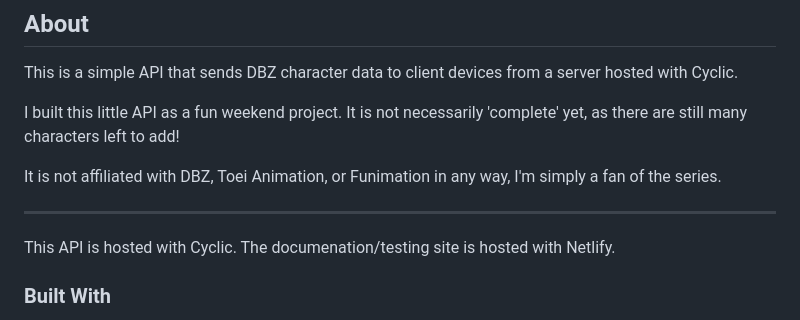
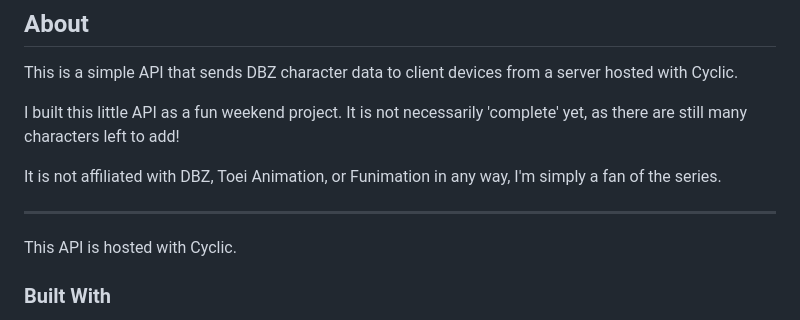
Before and after one commit to RyanShort13110/dbz-api, a Markdown page: README.md, the part around the change printed below. Drawn GitHub-style.

```diff
--- a/README.md
+++ b/README.md
@@ -49,7 +49,7 @@ I built this little API as a fun weekend project. It is not necessarily 'complet
 It is not affiliated with DBZ, Toei Animation, or Funimation in any way, I'm simply a fan of the series.
 
 ---
-This API is hosted with Cyclic. The documenation/testing site is hosted with Netlify.
+This API is hosted with Cyclic.
 
 ### Built With
 
```
Also changed, not shown: other parts of README.md (+2 -2 lines).
